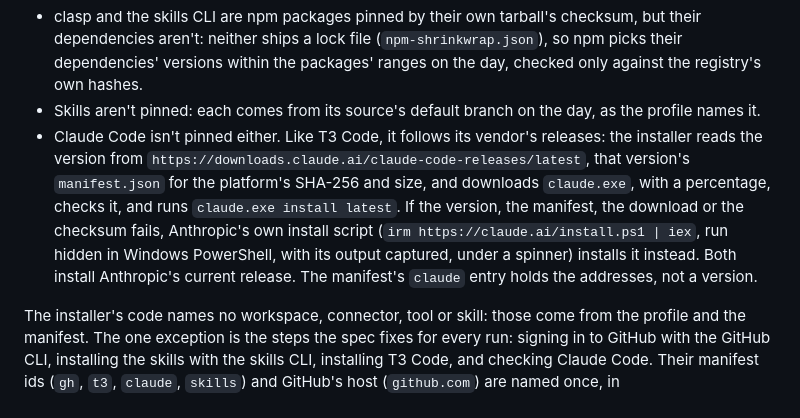
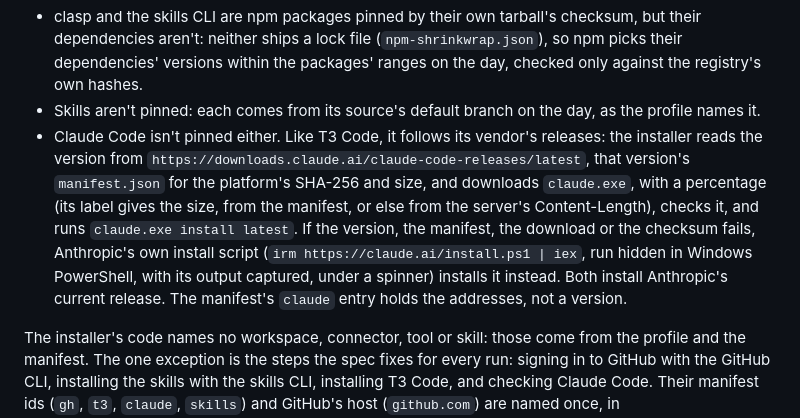
Before and after one commit to Bozodragon/agent-jumpstart, a Markdown page: README.md, the part around one of its changes. Drawn GitHub-style.

```diff
--- a/README.md
+++ b/README.md
@@ -17,7 +17,7 @@ Only Node.js and the command-line tools are pinned. What the pins don't cover:
 
 - clasp and the skills CLI are npm packages pinned by their own tarball's checksum, but their dependencies aren't: neither ships a lock file (`npm-shrinkwrap.json`), so npm picks their dependencies' versions within the packages' ranges on the day, checked only against the registry's own hashes.
 - Skills aren't pinned: each comes from its source's default branch on the day, as the profile names it.
-- Claude Code isn't pinned either. Like T3 Code, it follows its vendor's releases: the installer reads the version from `https://downloads.claude.ai/claude-code-releases/latest`, that version's `manifest.json` for the platform's SHA-256 and size, and downloads `claude.exe`, with a percentage, checks it, and runs `claude.exe install latest`. If the version, the manifest, the download or the checksum fails, Anthropic's own install script (`irm https://claude.ai/install.ps1 | iex`, run hidden in Windows PowerShell, with its output captured, under a spinner) installs it instead. Both install Anthropic's current release. The manifest's `claude` entry holds the addresses, not a version.
+- Claude Code isn't pinned either. Like T3 Code, it follows its vendor's releases: the installer reads the version from `https://downloads.claude.ai/claude-code-releases/latest`, that version's `manifest.json` for the platform's SHA-256 and size, and downloads `claude.exe`, with a percentage (its label gives the size, from the manifest, or else from the server's Content-Length), checks it, and runs `claude.exe install latest`. If the version, the manifest, the download or the checksum fails, Anthropic's own install script (`irm https://claude.ai/install.ps1 | iex`, run hidden in Windows PowerShell, with its output captured, under a spinner) installs it instead. Both install Anthropic's current release. The manifest's `claude` entry holds the addresses, not a version.
 
 The installer's code names no workspace, connector, tool or skill: those come from the profile and the manifest. The one exception is the steps the spec fixes for every run: signing in to GitHub with the GitHub CLI, installing the skills with the skills CLI, installing T3 Code, and checking Claude Code. Their manifest ids (`gh`, `t3`, `claude`, `skills`) and GitHub's host (`github.com`) are named once, in `installer/src/manifest.js`, and every step reaches its entry through `toolEntry`.
 
```
Also changed, not shown: other parts of README.md (+1 -1 lines).
